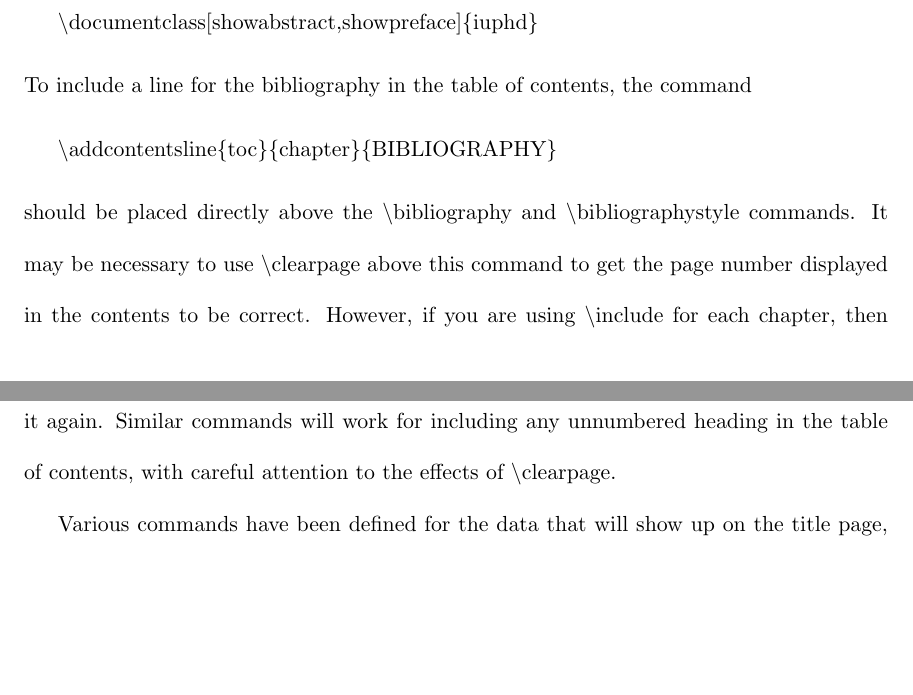
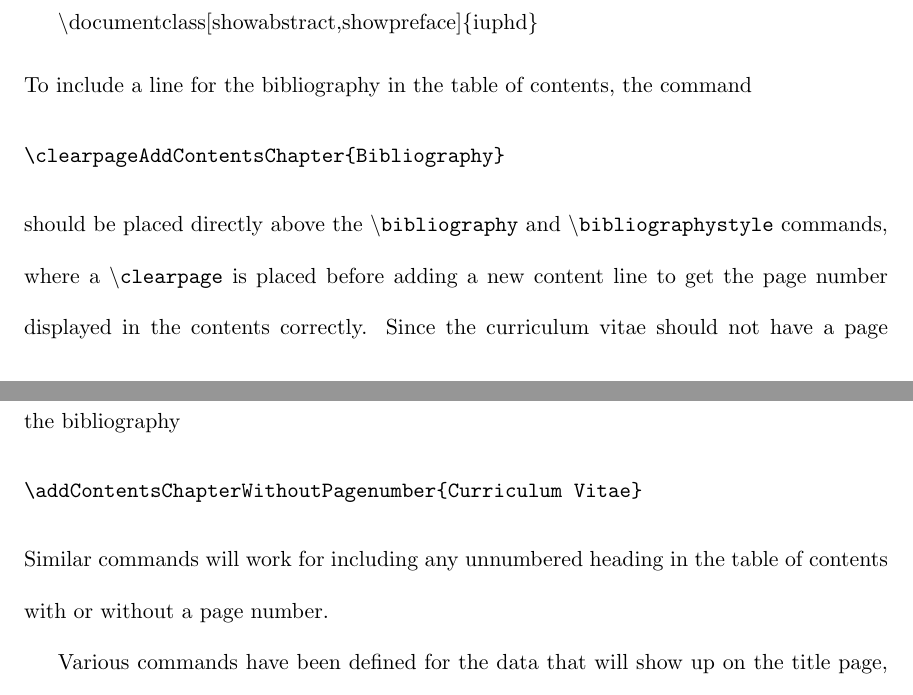
Before and after one commit to yuttai/iuphd, a LaTeX thesis (dissertation.tex, which reads iuphd-doc.tex, iuphd.cls): two parts of pages 10 and 11 of 15, joined at a grey line, cut so that both start at the same text, the shorter picture padded with empty space. Compiled offline with pdfLaTeX.

Commit message:
Update command for adding the table of content line...

```diff
--- a/dissertation.tex
+++ b/dissertation.tex
@@ -2,6 +2,8 @@
 \usepackage[utf8]{inputenc}
 \usepackage{cite}
 \usepackage{pdfpages}
+\usepackage{verbatim}
+\providecommand*{\code}[1]{\texttt{#1}}
 
 \begin{document}
 
--- a/iuphd-doc.tex
+++ b/iuphd-doc.tex
@@ -75,16 +75,16 @@ both the abstract and the preface in the table of contents, but not the dedicati
 \medskip
 
 \noindent To include a line for the bibliography in the table of contents, the command
-\medskip
-
-\textbackslash addcontentsline\{toc\}\{chapter\}\{BIBLIOGRAPHY\}
-\medskip
-
-\noindent should be placed directly above the \textbackslash bibliography and \textbackslash bibliographystyle commands.  It may be necessary
-to use \textbackslash clearpage above this command to get the page number displayed in the contents to be correct.  However, if you are using
-\textbackslash include for each chapter, then \textbackslash clearpage has technically already been used in this case, and so it is not
-necessary to use it again. Similar commands will work for including any unnumbered heading in the table of contents, with careful attention
-to the effects of \textbackslash clearpage.
+\begin{verbatim}
+\clearpageAddContentsChapter{Bibliography}
+\end{verbatim}
+should be placed directly above the \code{\textbackslash bibliography} and \code{\textbackslash bibliographystyle} commands,
+where a \code{\textbackslash clearpage} is placed before adding a new content line to get the page number displayed in the contents correctly.
+Since the curriculum vitae should not have a page number, the command including the curriculum vitae is different from the one including the bibliography
+\begin{verbatim}
+\addContentsChapterWithoutPagenumber{Curriculum Vitae}
+\end{verbatim}
+Similar commands will work for including any unnumbered heading in the table of contents with or without a page number.
 
 Various commands have been defined for the data that will show up on the title page, acceptance page, and copyright page.  These include:
 \begin{itemize}
--- a/iuphd.cls
+++ b/iuphd.cls
@@ -685,7 +685,10 @@ Copyright \copyright\ \@cryear\\ %set to use \@Year
 %%%%%%%%%%%%%%%%%%%%%%%%%%%%%%%%%%%%%%%%%%%%%%%%%%%%%%%%%%%%%%%%
 
 % Put \clearpage before \addcontentsline to make sure the page number is correct.
-\newcommand{\addcontentsBibliography}{\clearpage{}\addcontentsline{toc}{chapter}{Bibliography}}
+\newcommand{\clearpageAddContentsChapter}[1]{\clearpage{}\addcontentsline{toc}{chapter}{\MakeTextUppercase{#1}}}
+% http://latex.org/forum/viewtopic.php?t=7312
+% http://latex.org/forum/viewtopic.php?t=17956
+\newcommand{\addContentsChapterWithoutPagenumber}[1]{\addtocontents{toc}{\contentsline{chapter}{\MakeTextUppercase{#1}}{}}}
 
 \newcommand\appendix{\par
   \setcounter{chapter}{0}%
```
Also changed, not shown: dissertation.tex (6 more changed lines).
